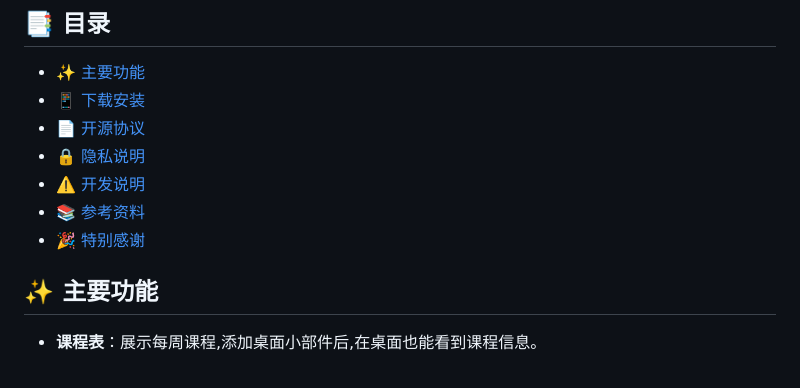
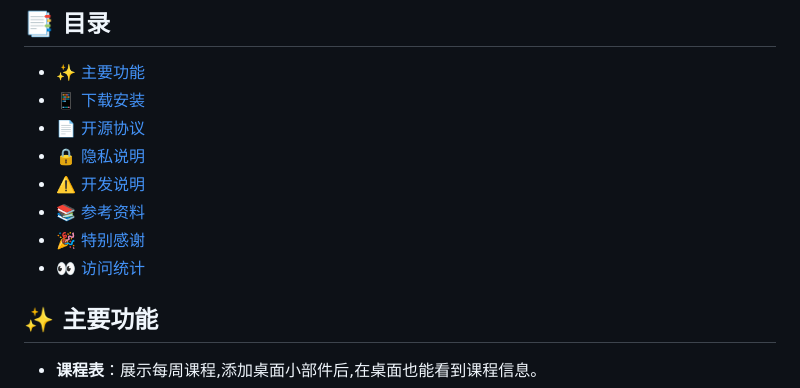
Before and after one commit to lhgr/CQUT-Helper, a Markdown page: README.md, the part around one of its changes. Drawn GitHub-style.

Commit message:
docs: 在 README 中添加统计部分

```diff
--- a/README.md
+++ b/README.md
@@ -15,6 +15,7 @@
 - [⚠️ 开发说明](#development)
 - [📚 参考资料](#references)
 - [🎉 特别感谢](#thanks)
+- [👀 访问统计](#VisitorCount)
 
 <a id="features"></a>
 ## ✨ 主要功能
```
Also changed, not shown: other parts of README.md (+7 -0 lines).
